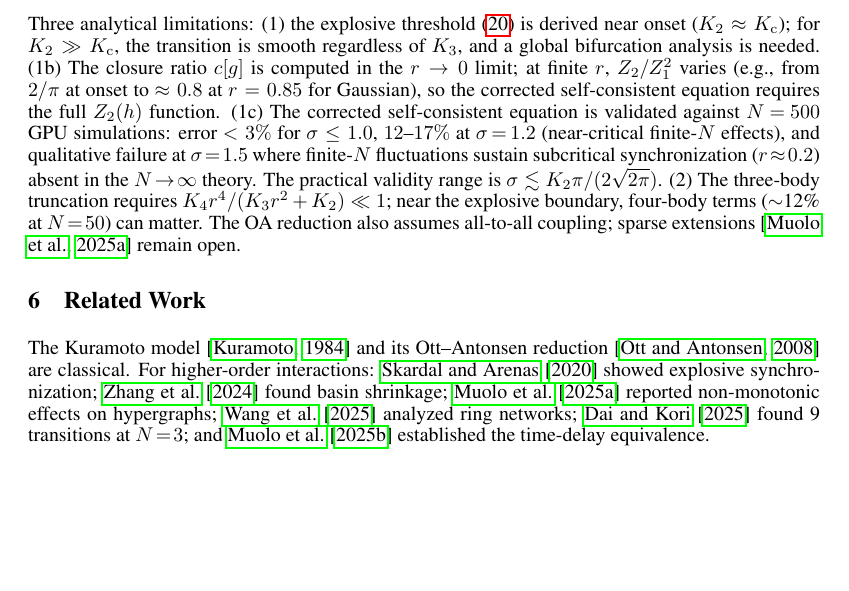
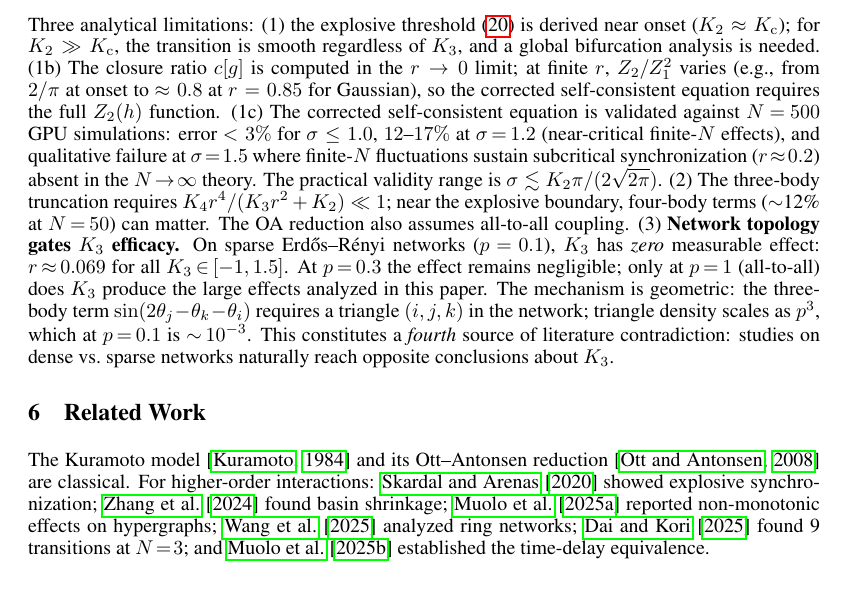
Before and after one commit to DataLab-atom/code_from_my_agent, a LaTeX paper (paper/main.tex): part of page 9 of 13 before the commit and part of page 9 of 14 after it, cut so that both start at the same text, the shorter picture padded with empty space. Compiled offline with pdfLaTeX.

Commit message:
Add sparse network finding to Limitations: K3 requires triangles
GPU-Opus data: K3 has ZERO effect at p=0.1 (triangle density ~10^-3).
This is the fourth source of literature contradiction.
Added as Limitation (3) with quantitative data.

Co-Authored-By: Claude Opus 4.6 (1M context) <noreply@anthropic.com>

```diff
--- a/paper/main.tex
+++ b/paper/main.tex
@@ -736,8 +736,18 @@ $N\!\to\!\infty$ theory.  The practical validity range is
 $\sigma \lesssim K_2\pi/(2\sqrt{2\pi})$.
 (2)~The three-body truncation requires $K_4 r^4/(K_3 r^2+K_2)\ll 1$;
 near the explosive boundary, four-body terms ($\sim$12\% at $N\!=\!50$) can
-matter.  The OA reduction also assumes all-to-all coupling; sparse
-extensions~\citep{Muolo2025} remain open.
+matter.  The OA reduction also assumes all-to-all coupling.
+(3)~\textbf{Network topology gates $K_3$ efficacy.}  On sparse
+Erd\H{o}s--R\'enyi networks ($p\!=\!0.1$), $K_3$ has \emph{zero}
+measurable effect: $r\!\approx\!0.069$ for all
+$K_3\!\in\![-1,1.5]$.  At $p\!=\!0.3$ the effect remains negligible;
+only at $p\!=\!1$ (all-to-all) does $K_3$ produce the large effects
+analyzed in this paper.  The mechanism is geometric: the three-body
+term $\sin(2\theta_j\!-\!\theta_k\!-\!\theta_i)$ requires a triangle
+$(i,j,k)$ in the network; triangle density scales as $p^3$, which at
+$p\!=\!0.1$ is $\sim\!10^{-3}$.  This constitutes a \emph{fourth}
+source of literature contradiction: studies on dense vs.\ sparse
+networks naturally reach opposite conclusions about $K_3$.
 
 
 %% ============================================================
```
